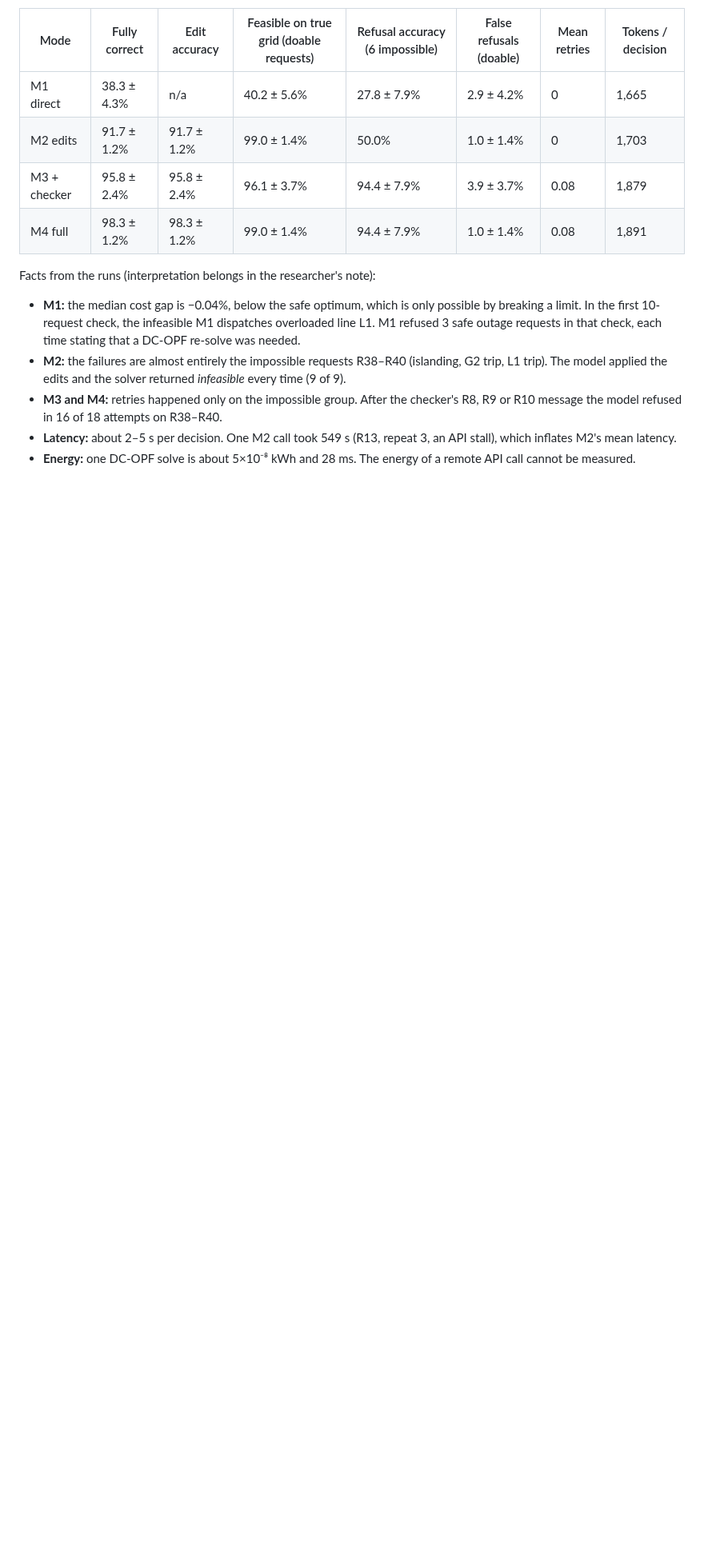
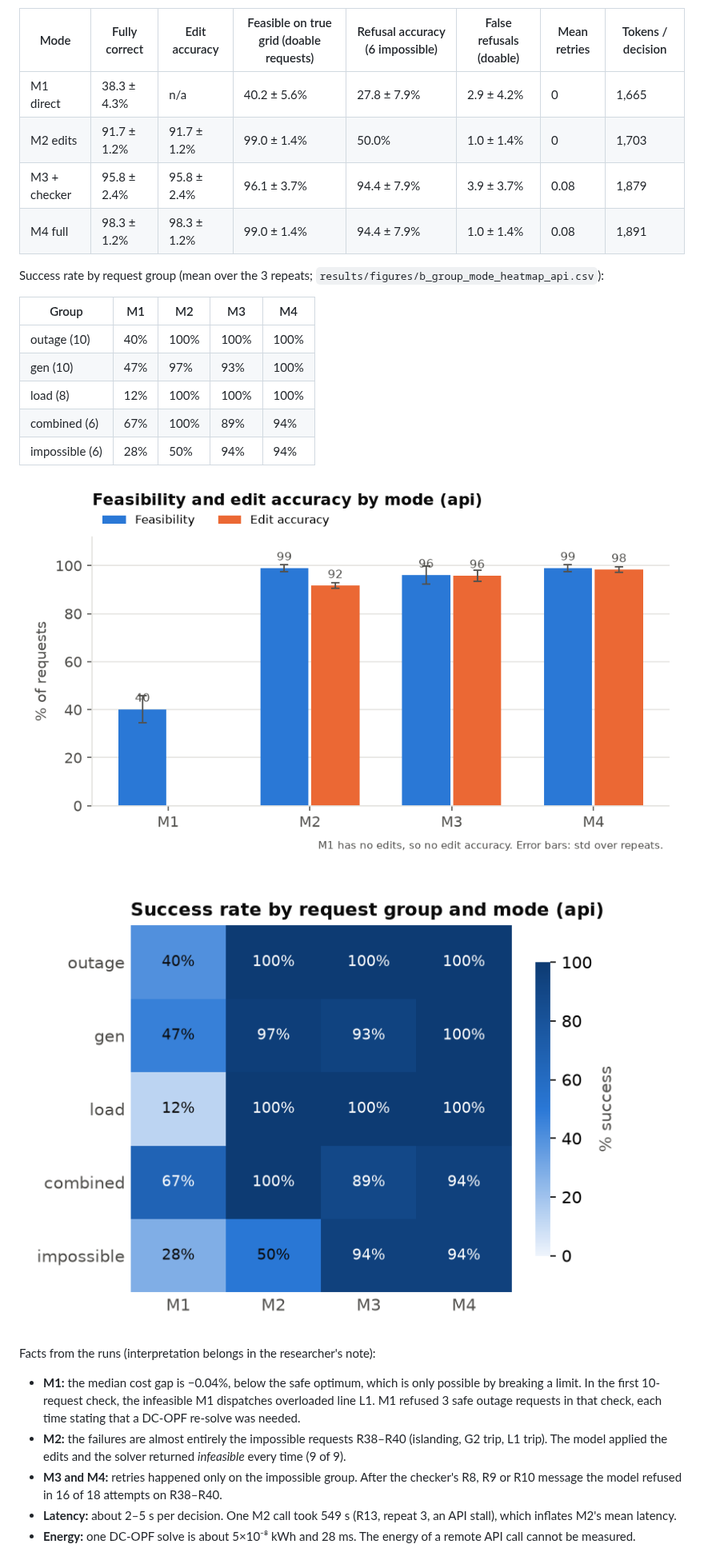
Before and after one commit to shoaibahmad412a/Grid_Agent, a Markdown page: README.md, the part around one of its changes. Shown at 80% size. Rendered like a GitHub page; pictures changed too: results/figures/a_feasibility_accuracy_api.png (added), results/figures/b_group_mode_heatmap_api.png (added); blank space fills up the shorter version.

```diff
--- a/README.md
+++ b/README.md
@@ -302,6 +302,20 @@ Model `gpt-5-nano-2025-08-07`, reasoning effort `low`, 40 requests × 4 modes ×
 | M3 + checker | 95.8 ± 2.4% | 95.8 ± 2.4% | 96.1 ± 3.7% | 94.4 ± 7.9% | 3.9 ± 3.7% | 0.08 | 1,879 |
 | M4 full | 98.3 ± 1.2% | 98.3 ± 1.2% | 99.0 ± 1.4% | 94.4 ± 7.9% | 1.0 ± 1.4% | 0.08 | 1,891 |
 
+Success rate by request group (mean over the 3 repeats; `results/figures/b_group_mode_heatmap_api.csv`):
+
+| Group | M1 | M2 | M3 | M4 |
+|---|---|---|---|---|
+| outage (10) | 40% | 100% | 100% | 100% |
+| gen (10) | 47% | 97% | 93% | 100% |
+| load (8) | 12% | 100% | 100% | 100% |
+| combined (6) | 67% | 100% | 89% | 94% |
+| impossible (6) | 28% | 50% | 94% | 94% |
+
+![Feasibility and edit accuracy by mode](results/figures/a_feasibility_accuracy_api.png)
+
+![Success rate by request group and mode](results/figures/b_group_mode_heatmap_api.png)
+
 Facts from the runs (interpretation belongs in the researcher's note):
 - **M1:** the median cost gap is −0.04%, below the safe optimum, which is only possible by breaking a limit. In the first 10-request check, the infeasible M1 dispatches overloaded line L1. M1 refused 3 safe outage requests in that check, each time stating that a DC-OPF re-solve was needed.
 - **M2:** the failures are almost entirely the impossible requests R38–R40 (islanding, G2 trip, L1 trip). The model applied the edits and the solver returned *infeasible* every time (9 of 9).
```
Also changed, not shown: other parts of README.md (+3 -0 lines), results/tables/SOURCE.md (+3 -2 lines), results/figures/a_feasibility_accuracy_mock.png (added), results/figures/b_group_mode_heatmap_mock.png (added), results/figures/c_energy_latency.png (added), 5 other files.
